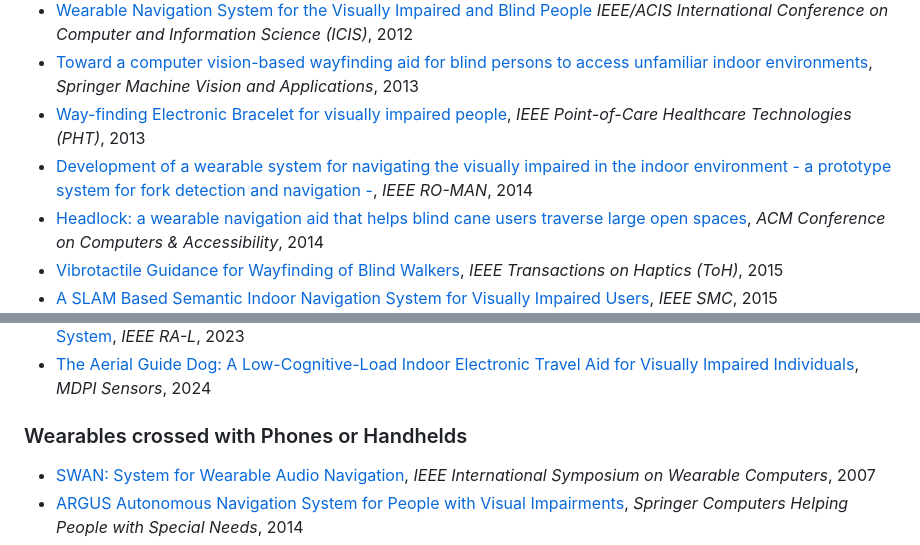
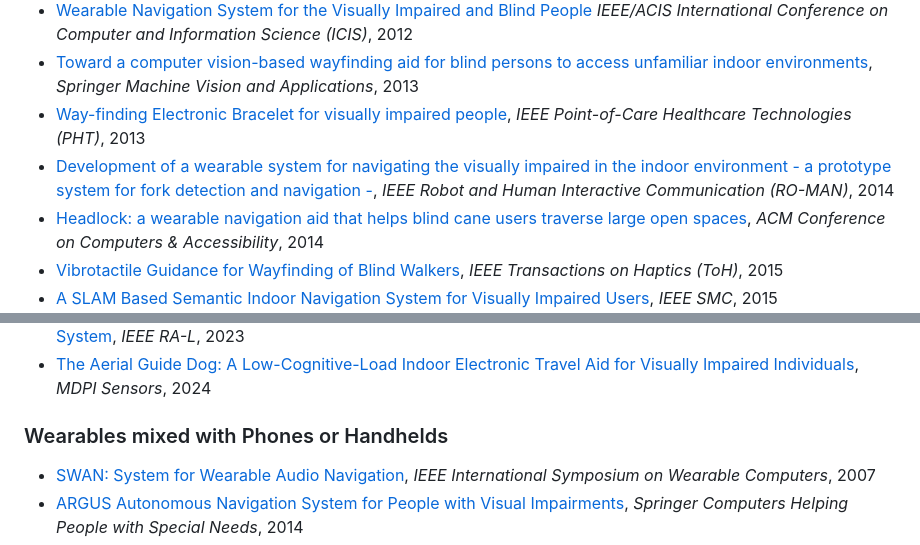
Before and after one commit to wayfinding-robots/wayfinding-robots.github.io, a Markdown page: README.md, 2 parts joined by grey strips. Drawn GitHub-style.

```diff
--- a/README.md
+++ b/README.md
@@ -93,7 +93,7 @@ Navigating, and Orienting the Visually Impaired`
 - [Wearable Navigation System for the Visually Impaired and Blind People](https://dl.acm.org/doi/abs/10.1109/ICIS.2012.118) *IEEE/ACIS International Conference on Computer and Information Science (ICIS)*, 2012
 - [Toward a computer vision-based wayfinding aid for blind persons to access unfamiliar indoor environments](https://doi.org/10.1007/s00138-012-0431-7), *Springer Machine Vision and Applications*, 2013
 - [Way-finding Electronic Bracelet for visually impaired people](https://doi.org/10.1109/PHT.2013.6461334), *IEEE Point-of-Care Healthcare Technologies (PHT)*, 2013
-- [Development of a wearable system for navigating the visually impaired in the indoor environment - a prototype system for fork detection and navigation -](https://ieeexplore.ieee.org/document/6926310), *IEEE RO-MAN*, 2014
+- [Development of a wearable system for navigating the visually impaired in the indoor environment - a prototype system for fork detection and navigation -](https://ieeexplore.ieee.org/document/6926310), *IEEE Robot and Human Interactive Communication (RO-MAN)*, 2014
 - [Headlock: a wearable navigation aid that helps blind cane users traverse large open spaces](https://doi.org/10.1145/2661334.2661453), *ACM Conference on Computers & Accessibility*, 2014
 - [Vibrotactile Guidance for Wayfinding of Blind Walkers](https://ieeexplore.ieee.org/document/7060731), *IEEE Transactions on Haptics (ToH)*, 2015
 - [A SLAM Based Semantic Indoor Navigation System for Visually Impaired Users](https://ieeexplore.ieee.org/document/7379390), *IEEE SMC*, 2015
@@ -131,7 +131,7 @@ Navigating, and Orienting the Visually Impaired`
 - [Running Guidance for Visually Impaired People Using Sensory Augmentation Technology Based Robotic System](https://doi.org/10.1109/LRA.2023.3294718), *IEEE RA-L*, 2023
 - [The Aerial Guide Dog: A Low-Cognitive-Load Indoor Electronic Travel Aid for Visually Impaired Individuals](https://www.mdpi.com/1424-8220/24/1/297), *MDPI Sensors*, 2024
 
-### Wearables crossed with Phones or Handhelds
+### Wearables mixed with Phones or Handhelds
 - [SWAN: System for Wearable Audio Navigation](https://doi.org/10.1109/ISWC.2007.4373786), *IEEE International Symposium on Wearable Computers*, 2007
 - [ARGUS Autonomous Navigation System for People with Visual Impairments](), *Springer Computers Helping People with Special Needs*, 2014
 - [Sound- and Touch-Based Smart Cane: Better Walking Experience for Visually Challenged](), *Intelligent Computing, Communication and Devices*, 2015
```
Also changed, not shown: other parts of README.md (+10 -10 lines).
